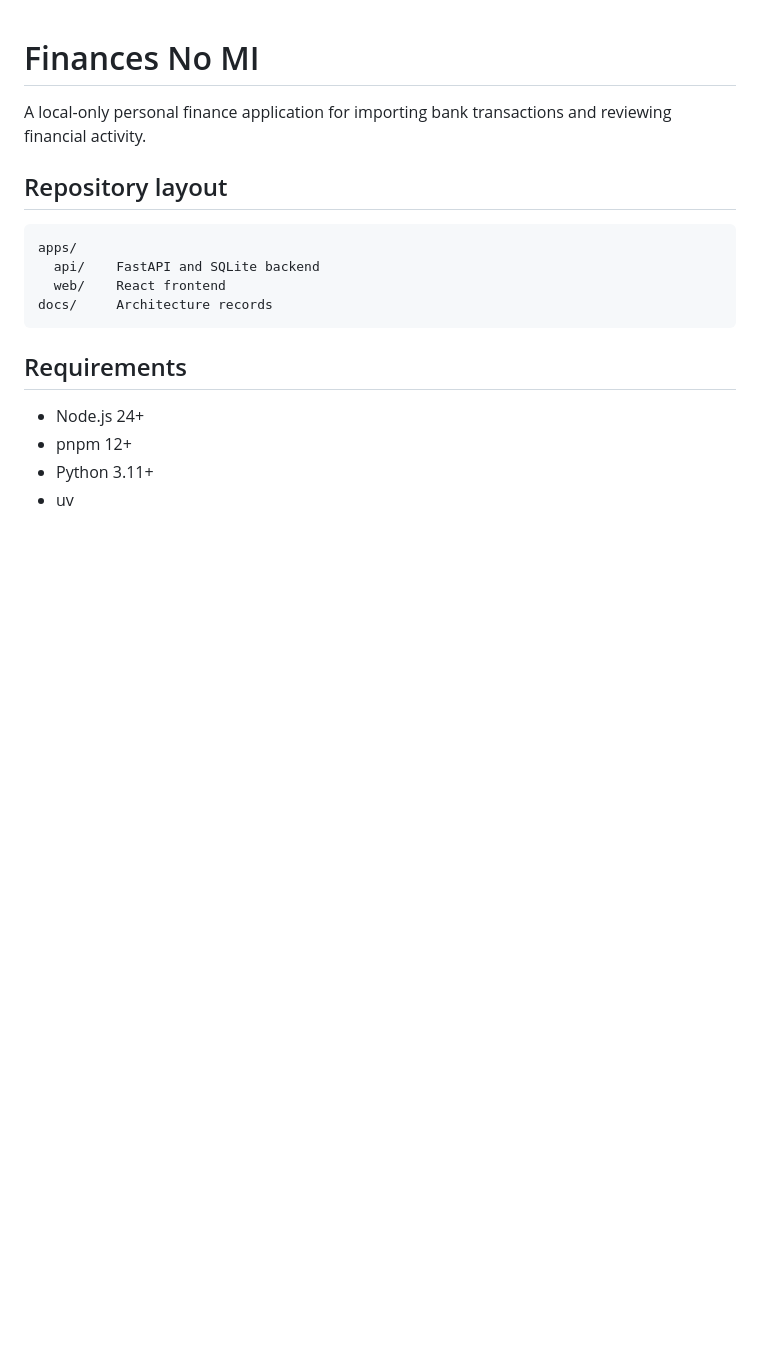
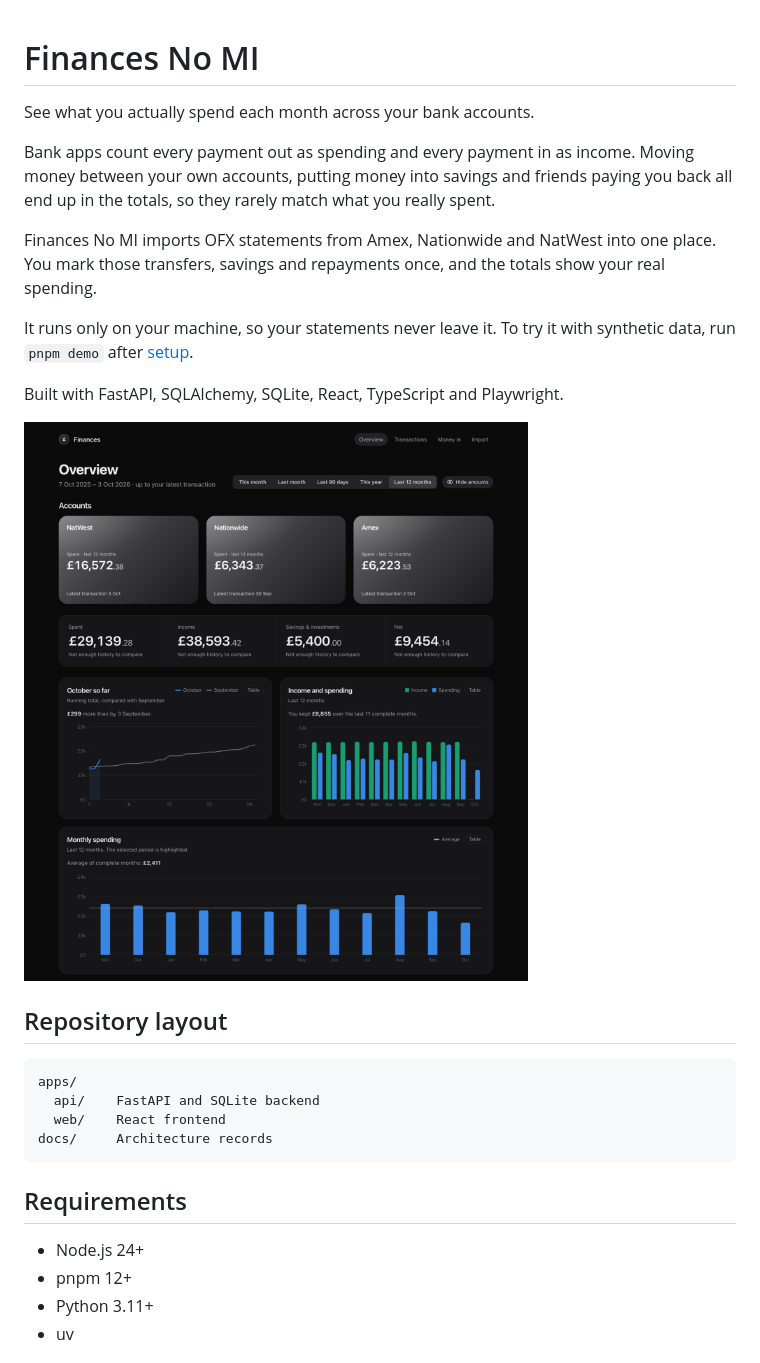
Before and after one commit to KushTurner/finances-no-mi, a Markdown page: README.md, the part around the change. Rendered like a GitHub page; pictures changed too: docs/images/overview.png (added); blank space fills up the shorter version.

Commit message:
docs: lead the README with the problem the app solves (#34)
* docs: lead the README with the problem the app solves

* docs: add an overview screenshot with synthetic data to the README

```diff
--- a/README.md
+++ b/README.md
@@ -1,6 +1,16 @@
 # Finances No MI
 
-A local-only personal finance application for importing bank transactions and reviewing financial activity.
+See what you actually spend each month across your bank accounts.
+
+Bank apps count every payment out as spending and every payment in as income. Moving money between your own accounts, putting money into savings and friends paying you back all end up in the totals, so they rarely match what you really spent.
+
+Finances No MI imports OFX statements from Amex, Nationwide and NatWest into one place. You mark those transfers, savings and repayments once, and the totals show your real spending.
+
+It runs only on your machine, so your statements never leave it. To try it with synthetic data, run `pnpm demo` after [setup](#setup).
+
+Built with FastAPI, SQLAlchemy, SQLite, React, TypeScript and Playwright.
+
+![Overview page showing synthetic data](docs/images/overview.png)
 
 ## Repository layout
 
```
